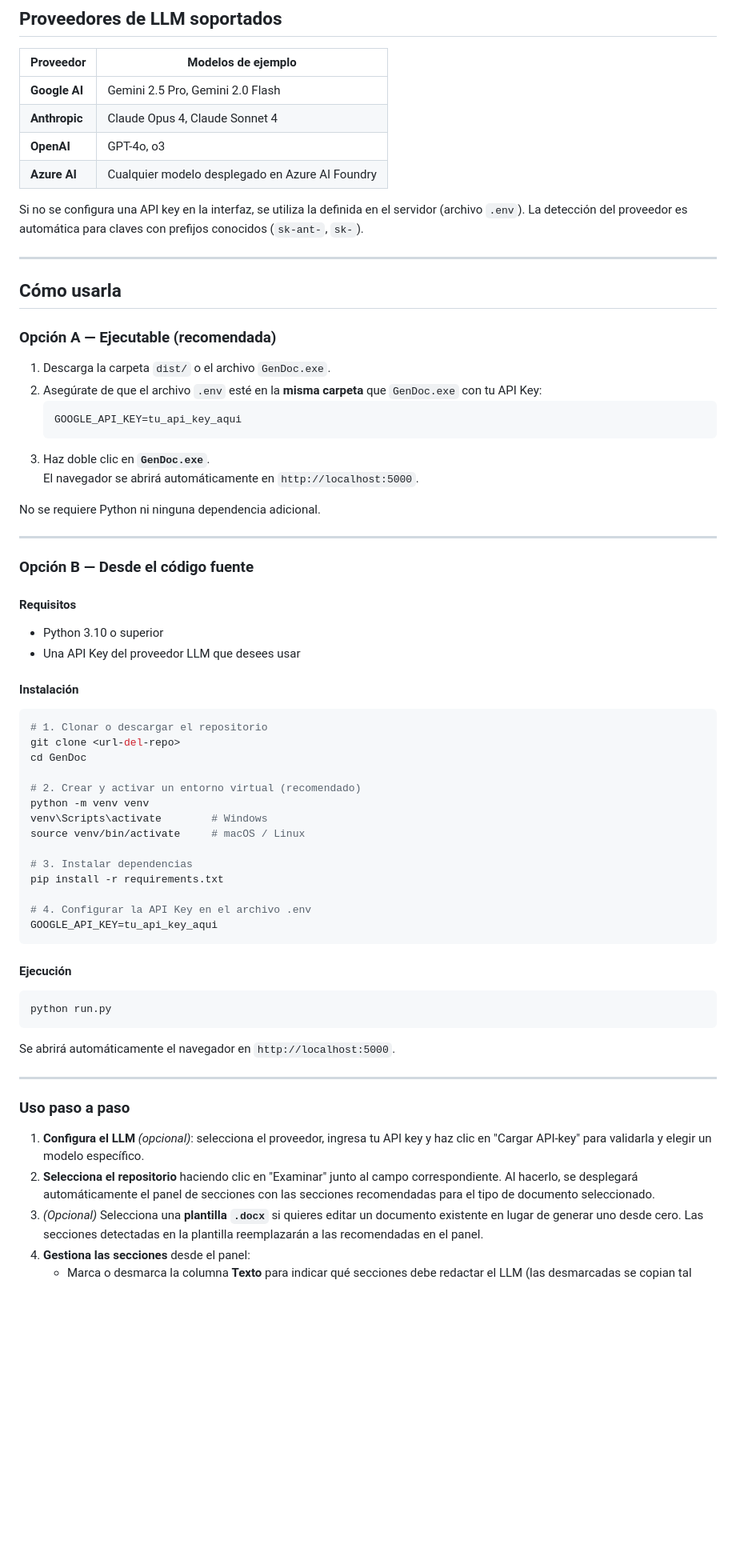
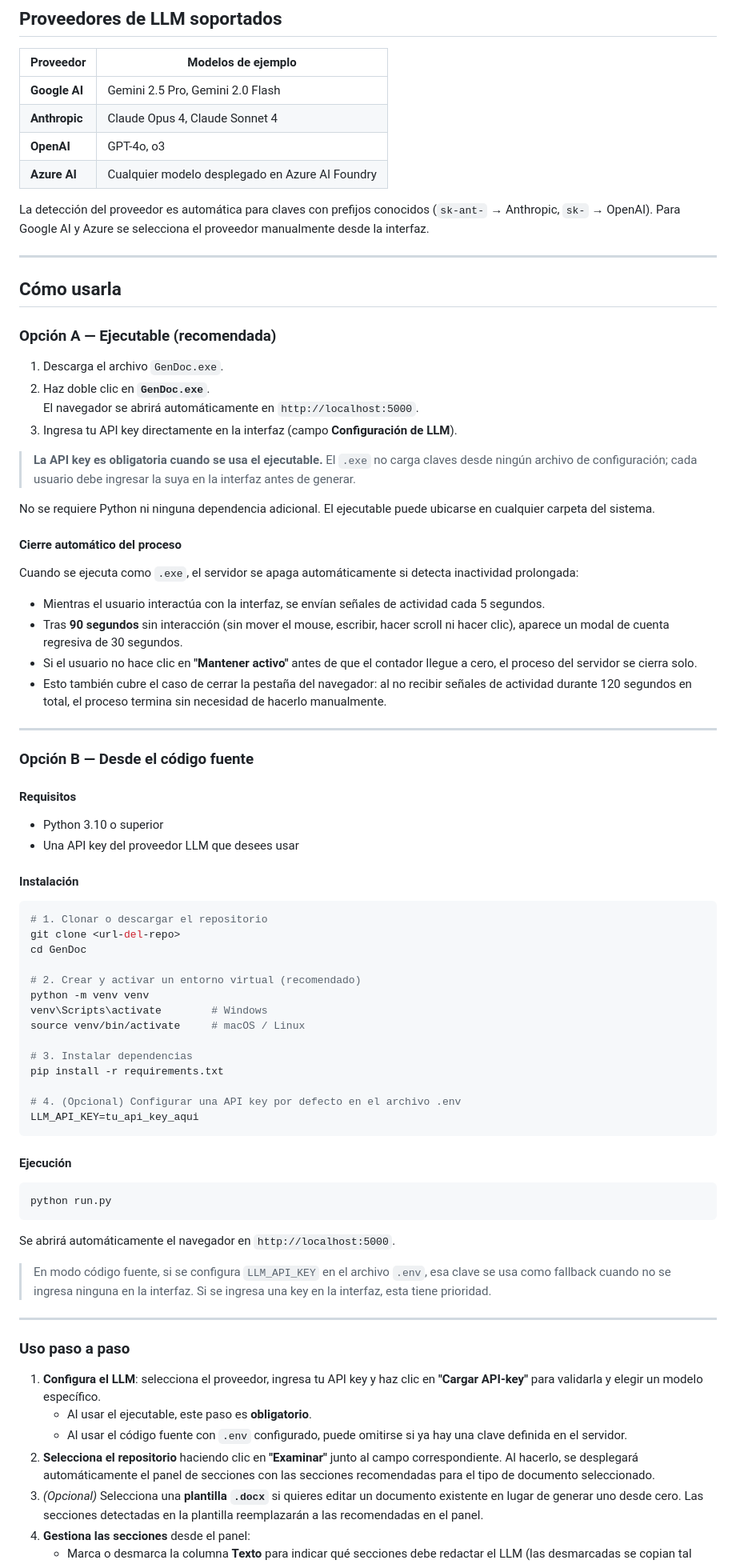
Before and after one commit to JossRubio/GenDoc, a Markdown page: README.md, the part around one of its changes. Shown at 80% size. GitHub-like rendering; blank space fills up the shorter version.

Commit message:
update - Actualización del README

````diff
--- a/README.md
+++ b/README.md
@@ -44,7 +44,7 @@ El documento resultante incluye:
 | **OpenAI** | GPT-4o, o3 |
 | **Azure AI** | Cualquier modelo desplegado en Azure AI Foundry |
 
-Si no se configura una API key en la interfaz, se utiliza la definida en el servidor (archivo `.env`). La detección del proveedor es automática para claves con prefijos conocidos (`sk-ant-`, `sk-`).
+La detección del proveedor es automática para claves con prefijos conocidos (`sk-ant-` → Anthropic, `sk-` → OpenAI). Para Google AI y Azure se selecciona el proveedor manualmente desde la interfaz.
 
 ---
 
@@ -52,15 +52,23 @@ Si no se configura una API key en la interfaz, se utiliza la definida en el serv
 
 ### Opción A — Ejecutable (recomendada)
 
-1. Descarga la carpeta `dist/` o el archivo `GenDoc.exe`.
-2. Asegúrate de que el archivo `.env` esté en la **misma carpeta** que `GenDoc.exe` con tu API Key:
-   ```
-   GOOGLE_API_KEY=tu_api_key_aqui
-   ```
-3. Haz doble clic en **`GenDoc.exe`**.
+1. Descarga el archivo `GenDoc.exe`.
+2. Haz doble clic en **`GenDoc.exe`**.
    El navegador se abrirá automáticamente en `http://localhost:5000`.
+3. Ingresa tu API key directamente en la interfaz (campo **Configuración de LLM**).
 
-No se requiere Python ni ninguna dependencia adicional.
+> **La API key es obligatoria cuando se usa el ejecutable.** El `.exe` no carga claves desde ningún archivo de configuración; cada usuario debe ingresar la suya en la interfaz antes de generar.
+
+No se requiere Python ni ninguna dependencia adicional. El ejecutable puede ubicarse en cualquier carpeta del sistema.
+
+#### Cierre automático del proceso
+
+Cuando se ejecuta como `.exe`, el servidor se apaga automáticamente si detecta inactividad prolongada:
+
+- Mientras el usuario interactúa con la interfaz, se envían señales de actividad cada 5 segundos.
+- Tras **90 segundos** sin interacción (sin mover el mouse, escribir, hacer scroll ni hacer clic), aparece un modal de cuenta regresiva de 30 segundos.
+- Si el usuario no hace clic en **"Mantener activo"** antes de que el contador llegue a cero, el proceso del servidor se cierra solo.
+- Esto también cubre el caso de cerrar la pestaña del navegador: al no recibir señales de actividad durante 120 segundos en total, el proceso termina sin necesidad de hacerlo manualmente.
 
 ---
 
@@ -69,7 +77,7 @@ No se requiere Python ni ninguna dependencia adicional.
 #### Requisitos
 
 - Python 3.10 o superior
-- Una API Key del proveedor LLM que desees usar
+- Una API key del proveedor LLM que desees usar
 
 #### Instalación
 
@@ -86,8 +94,8 @@ source venv/bin/activate     # macOS / Linux
 # 3. Instalar dependencias
 pip install -r requirements.txt
 
-# 4. Configurar la API Key en el archivo .env
-GOOGLE_API_KEY=tu_api_key_aqui
+# 4. (Opcional) Configurar una API key por defecto en el archivo .env
+LLM_API_KEY=tu_api_key_aqui
 ```
 
 #### Ejecución
@@ -98,12 +106,16 @@ python run.py
 
 Se abrirá automáticamente el navegador en `http://localhost:5000`.
 
+> En modo código fuente, si se configura `LLM_API_KEY` en el archivo `.env`, esa clave se usa como fallback cuando no se ingresa ninguna en la interfaz. Si se ingresa una key en la interfaz, esta tiene prioridad.
+
 ---
 
 ### Uso paso a paso
 
-1. **Configura el LLM** *(opcional)*: selecciona el proveedor, ingresa tu API key y haz clic en "Cargar API-key" para validarla y elegir un modelo específico.
-2. **Selecciona el repositorio** haciendo clic en "Examinar" junto al campo correspondiente. Al hacerlo, se desplegará automáticamente el panel de secciones con las secciones recomendadas para el tipo de documento seleccionado.
+1. **Configura el LLM**: selecciona el proveedor, ingresa tu API key y haz clic en **"Cargar API-key"** para validarla y elegir un modelo específico.
+   - Al usar el ejecutable, este paso es **obligatorio**.
+   - Al usar el código fuente con `.env` configurado, puede omitirse si ya hay una clave definida en el servidor.
+2. **Selecciona el repositorio** haciendo clic en **"Examinar"** junto al campo correspondiente. Al hacerlo, se desplegará automáticamente el panel de secciones con las secciones recomendadas para el tipo de documento seleccionado.
 3. *(Opcional)* Selecciona una **plantilla `.docx`** si quieres editar un documento existente en lugar de generar uno desde cero. Las secciones detectadas en la plantilla reemplazarán a las recomendadas en el panel.
 4. **Gestiona las secciones** desde el panel:
    - Marca o desmarca la columna **Texto** para indicar qué secciones debe redactar el LLM (las desmarcadas se copian tal cual desde la plantilla).
````
Also changed, not shown: other parts of README.md (+9 -3 lines).
